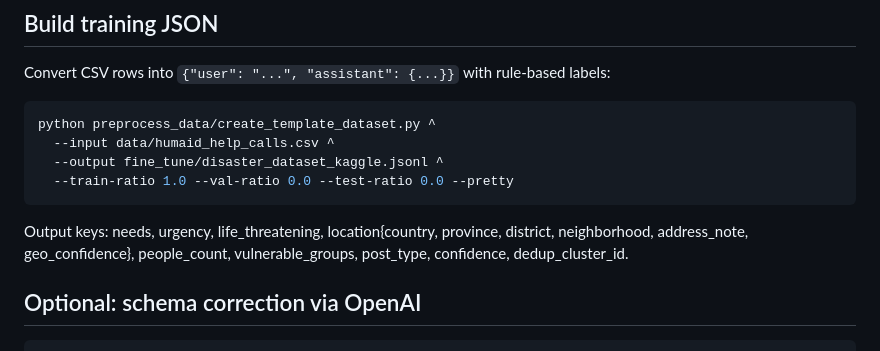
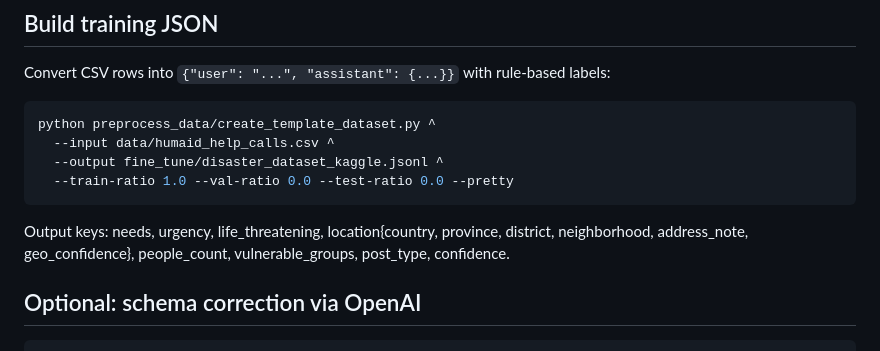
Before and after one commit to MesutHakanTaskiner/domain_spesific_disaster_llm, a Markdown page: README.md, the part around the change. Drawn GitHub-style.

Commit message:
Update output keys in data preparation section of README.md for clarity

````diff
--- a/README.md
+++ b/README.md
@@ -52,7 +52,7 @@ python preprocess_data/create_template_dataset.py ^
   --output fine_tune/disaster_dataset_kaggle.jsonl ^
   --train-ratio 1.0 --val-ratio 0.0 --test-ratio 0.0 --pretty
 ```
-Output keys: needs, urgency, life_threatening, location{country, province, district, neighborhood, address_note, geo_confidence}, people_count, vulnerable_groups, post_type, confidence, dedup_cluster_id.
+Output keys: needs, urgency, life_threatening, location{country, province, district, neighborhood, address_note, geo_confidence}, people_count, vulnerable_groups, post_type, confidence.
 
 ## Optional: schema correction via OpenAI
 ```bash
````
